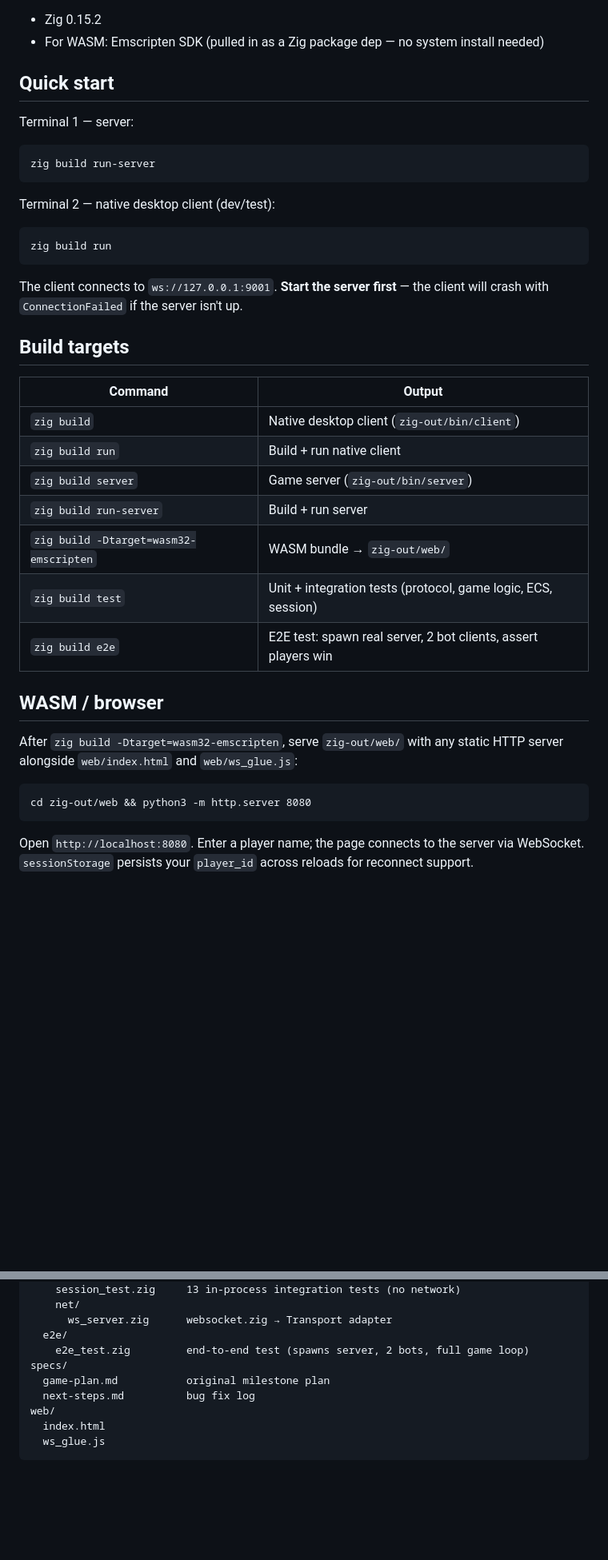
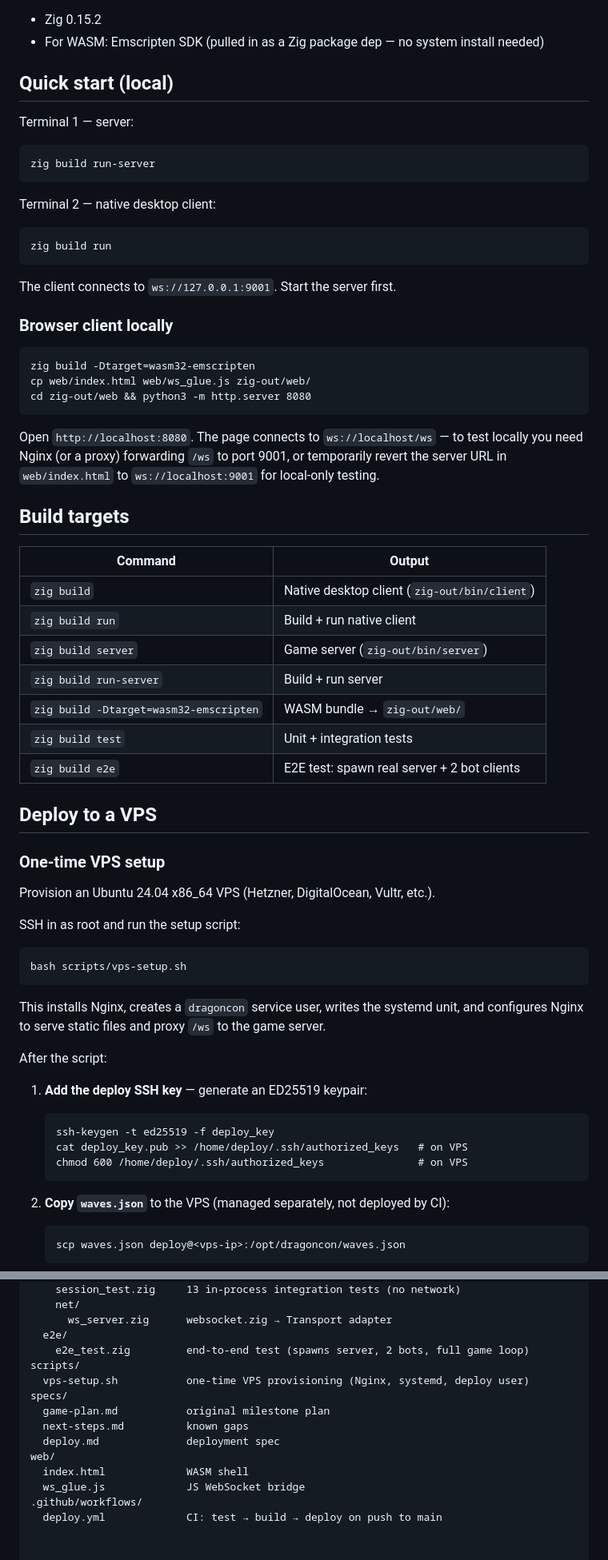
Before and after one commit to aoscodes/dc-game, a Markdown page: README.md, 2 parts joined by grey strips. Shown at 80% size. Rendered like a GitHub page; blank space fills up the shorter version.

Commit message:
update readme: deploy steps, wasm local dev, CI overview

````diff
--- a/README.md
+++ b/README.md
@@ -7,7 +7,7 @@ Co-op RPG with ATB (Active Time Battle) combat. Up to 6 players vs scripted enem
 - Zig 0.15.2
 - For WASM: Emscripten SDK (pulled in as a Zig package dep — no system install needed)
 
-## Quick start
+## Quick start (local)
 
 Terminal 1 — server:
 
@@ -15,32 +15,61 @@ Terminal 1 — server:
 zig build run-server
 ```
 
-Terminal 2 — native desktop client (dev/test):
+Terminal 2 — native desktop client:
 
 ```
 zig build run
 ```
 
-The client connects to `ws://127.0.0.1:9001`. **Start the server first** — the client will crash with `ConnectionFailed` if the server isn't up.
+The client connects to `ws://127.0.0.1:9001`. Start the server first.
+
+### Browser client locally
+
+```
+zig build -Dtarget=wasm32-emscripten
+cp web/index.html web/ws_glue.js zig-out/web/
+cd zig-out/web && python3 -m http.server 8080
+```
+
+Open `http://localhost:8080`. The page connects to `ws://localhost/ws` — to test locally you need Nginx (or a proxy) forwarding `/ws` to port 9001, or temporarily revert the server URL in `web/index.html` to `ws://localhost:9001` for local-only testing.
 
 ## Build targets
 
-| Command                                | Output                                                         |
-| -------------------------------------- | -------------------------------------------------------------- |
-| `zig build`                            | Native desktop client (`zig-out/bin/client`)                   |
-| `zig build run`                        | Build + run native client                                      |
-| `zig build server`                     | Game server (`zig-out/bin/server`)                             |
-| `zig build run-server`                 | Build + run server                                             |
-| `zig build -Dtarget=wasm32-emscripten` | WASM bundle → `zig-out/web/`                                   |
-| `zig build test`                       | Unit + integration tests (protocol, game logic, ECS, session)  |
-| `zig build e2e`                        | E2E test: spawn real server, 2 bot clients, assert players win |
+| Command | Output |
+| --- | --- |
+| `zig build` | Native desktop client (`zig-out/bin/client`) |
+| `zig build run` | Build + run native client |
+| `zig build server` | Game server (`zig-out/bin/server`) |
+| `zig build run-server` | Build + run server |
+| `zig build -Dtarget=wasm32-emscripten` | WASM bundle → `zig-out/web/` |
+| `zig build test` | Unit + integration tests |
+| `zig build e2e` | E2E test: spawn real server + 2 bot clients |
 
-## WASM / browser
+## Deploy to a VPS
 
-After `zig build -Dtarget=wasm32-emscripten`, serve `zig-out/web/` with any static HTTP server alongside `web/index.html` and `web/ws_glue.js`:
+### One-time VPS setup
+
+Provision an Ubuntu 24.04 x86_64 VPS (Hetzner, DigitalOcean, Vultr, etc.).
+
+SSH in as root and run the setup script:
 
 ```
-cd zig-out/web && python3 -m http.server 8080
+bash scripts/vps-setup.sh
 ```
 
-Open `http://localhost:8080`. Enter a player name; the page connects to the server via WebSocket. `sessionStorage` persists your `player_id` across reloads for reconnect support.
+This installs Nginx, creates a `dragoncon` service user, writes the systemd unit, and configures Nginx to serve static files and proxy `/ws` to the game server.
+
+After the script:
+
+1. **Add the deploy SSH key** — generate an ED25519 keypair:
+   ```
+   ssh-keygen -t ed25519 -f deploy_key
+   cat deploy_key.pub >> /home/deploy/.ssh/authorized_keys   # on VPS
+   chmod 600 /home/deploy/.ssh/authorized_keys               # on VPS
+   ```
+
+2. **Copy `waves.json`** to the VPS (managed separately, not deployed by CI):
+   ```
+   scp waves.json deploy@<vps-ip>:/opt/dragoncon/waves.json
+   ```
+
@@ -117,10 +182,14 @@ src/
       ws_server.zig      websocket.zig → Transport adapter
   e2e/
     e2e_test.zig         end-to-end test (spawns server, 2 bots, full game loop)
+scripts/
+  vps-setup.sh           one-time VPS provisioning (Nginx, systemd, deploy user)
 specs/
   game-plan.md           original milestone plan
-  next-steps.md          bug fix log
+  next-steps.md          known gaps
+  deploy.md              deployment spec
 web/
-  index.html
-  ws_glue.js
-```
+  index.html             WASM shell
+  ws_glue.js             JS WebSocket bridge
+.github/workflows/
+  deploy.yml             CI: test → build → deploy on push to main
````
Also changed, not shown: other parts of README.md (+51 -15 lines).
